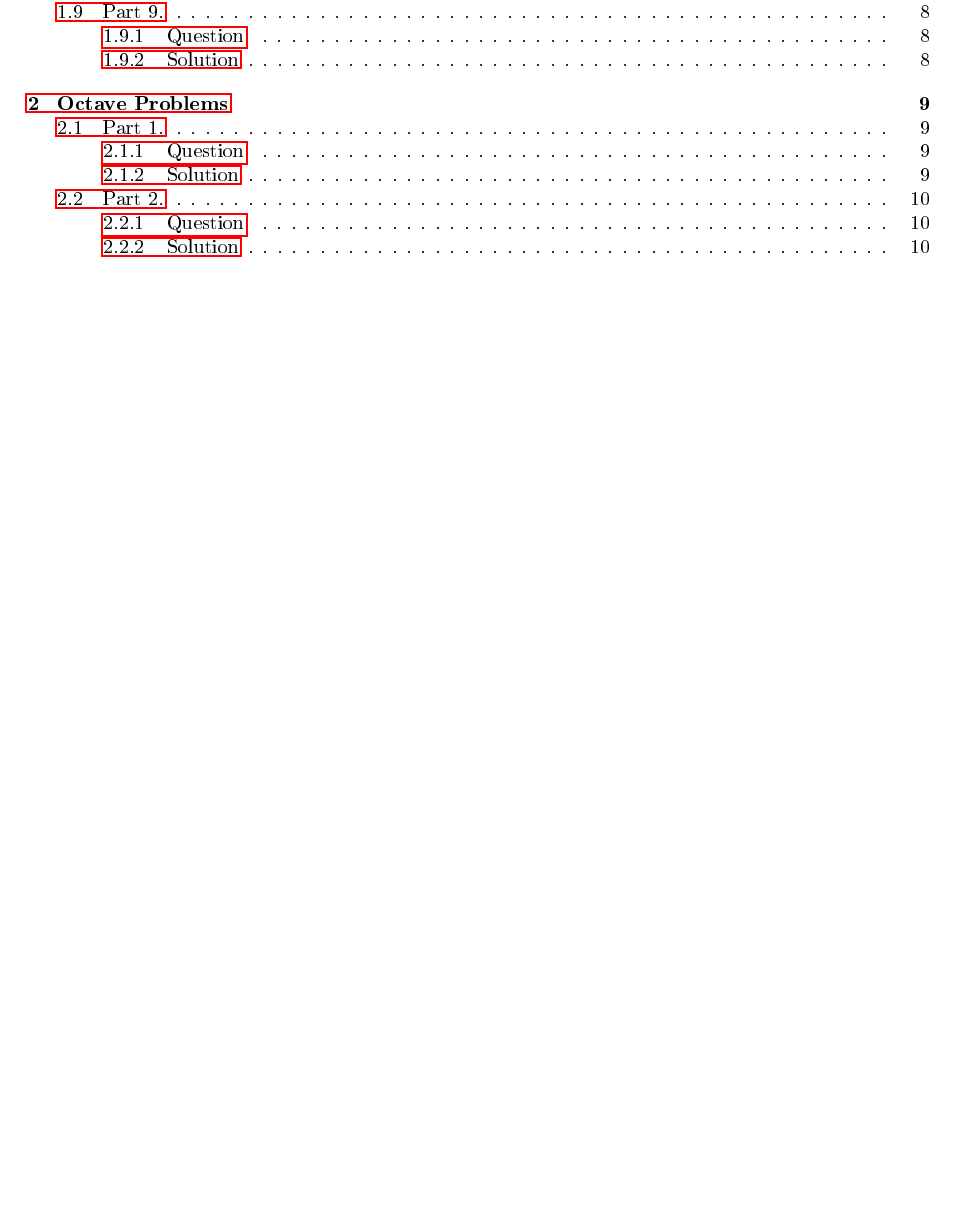
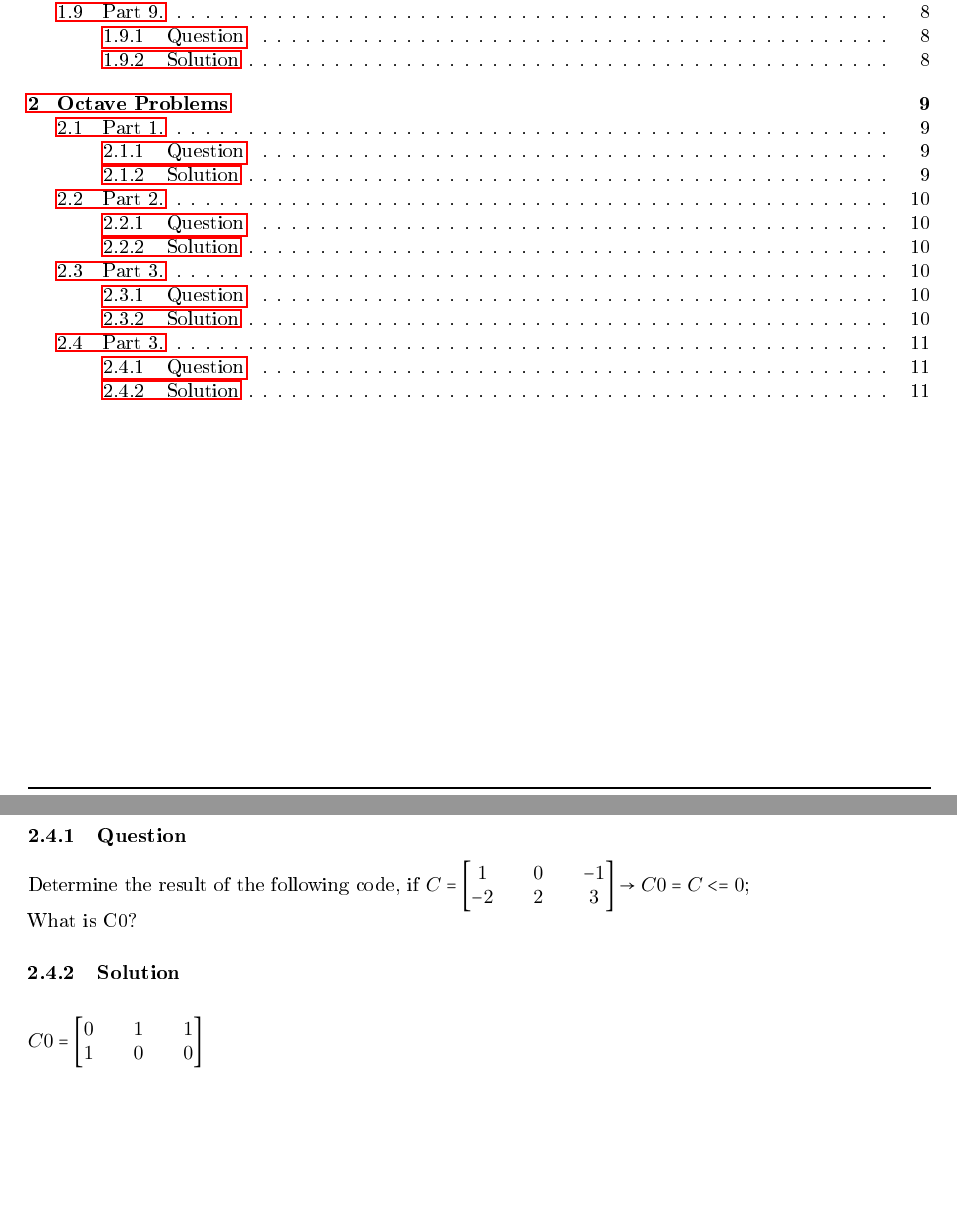
Before and after one commit to EmreArapcicUevak/Introduction-To-Engineering-IUS, a LaTeX paper (Week7/Solution.tex): part of page 2 of 11 before the commit and two parts of pages 2 and 11 of 11 after it, the two joined at a grey line, cut so that both start at the same text, the shorter picture padded with empty space. The pictures show the PDF file Week7/Solution.pdf that the author committed with the source.

Commit message:
Add 4.0 octave problem from homework7 to the pdf

```diff
--- a/Week7/Solution.tex
+++ b/Week7/Solution.tex
@@ -422,4 +421,12 @@
 				\hspace{5mm} The speed of the plane is 7425 mph
 			\subsubsection{Solution}
 				\lstinputlisting{./octave-solutions/Task3.m}
+				\pagebreak
+		\subsection{Part 3.}
+			\subsubsection{Question}
+				\noindent Determine the result of the following code, if $C = \begin{bmatrix} 1 && 0 && -1 \\ -2 && 2 && 3  \end{bmatrix} \rightarrow C0 = C <= 0$;\\
+				\noindent What is C0?
+			\subsubsection{Solution}
+				\vspace {4mm}
+				\noindent $C0 = \begin{bmatrix} 0 && 1 && 1 \\ 1 && 0 && 0  \end{bmatrix}$
 \end{document}
```
Also changed, not shown: Week7/Solution.pdf, Week7/Solution.tex (1 more changed lines).
